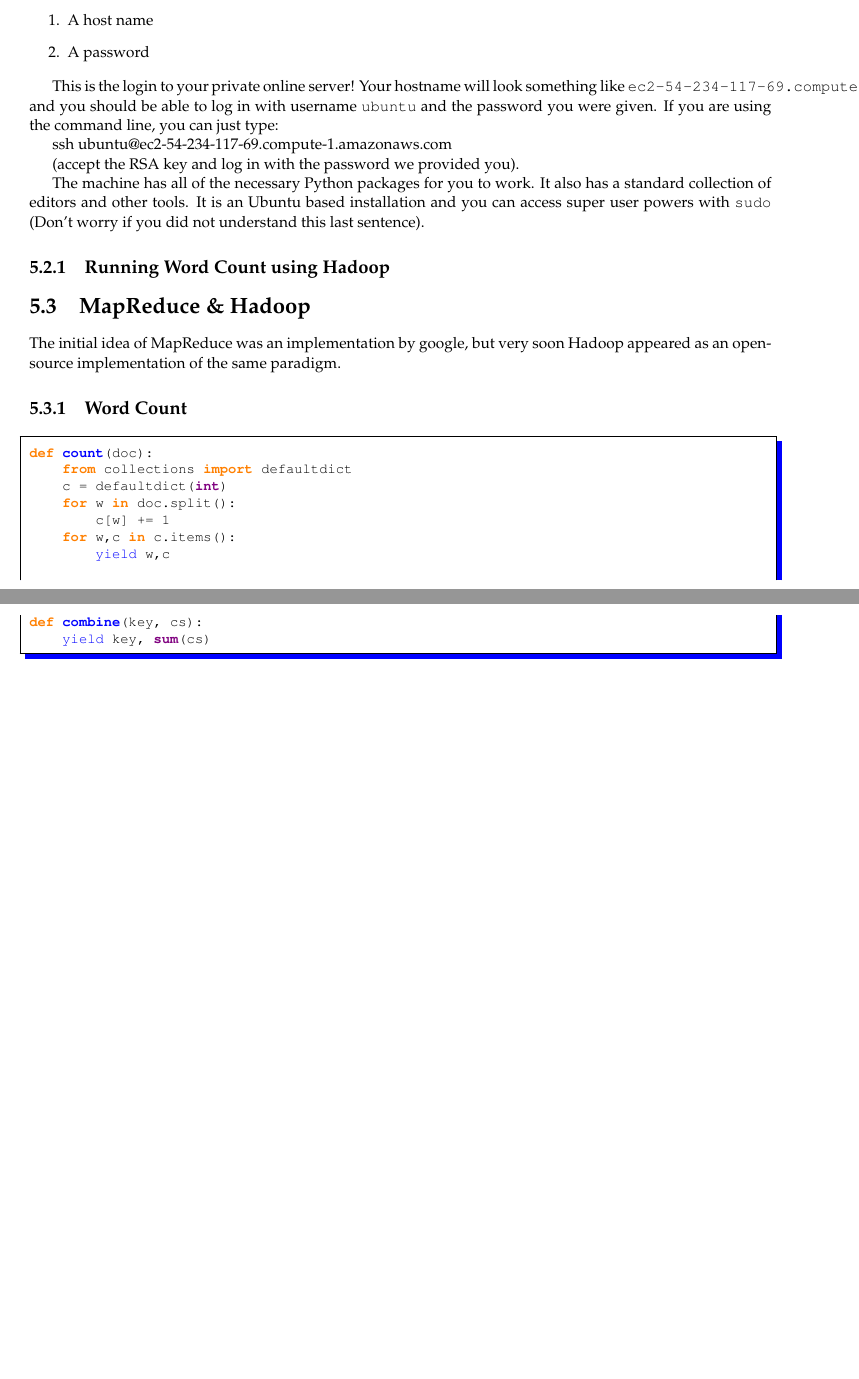
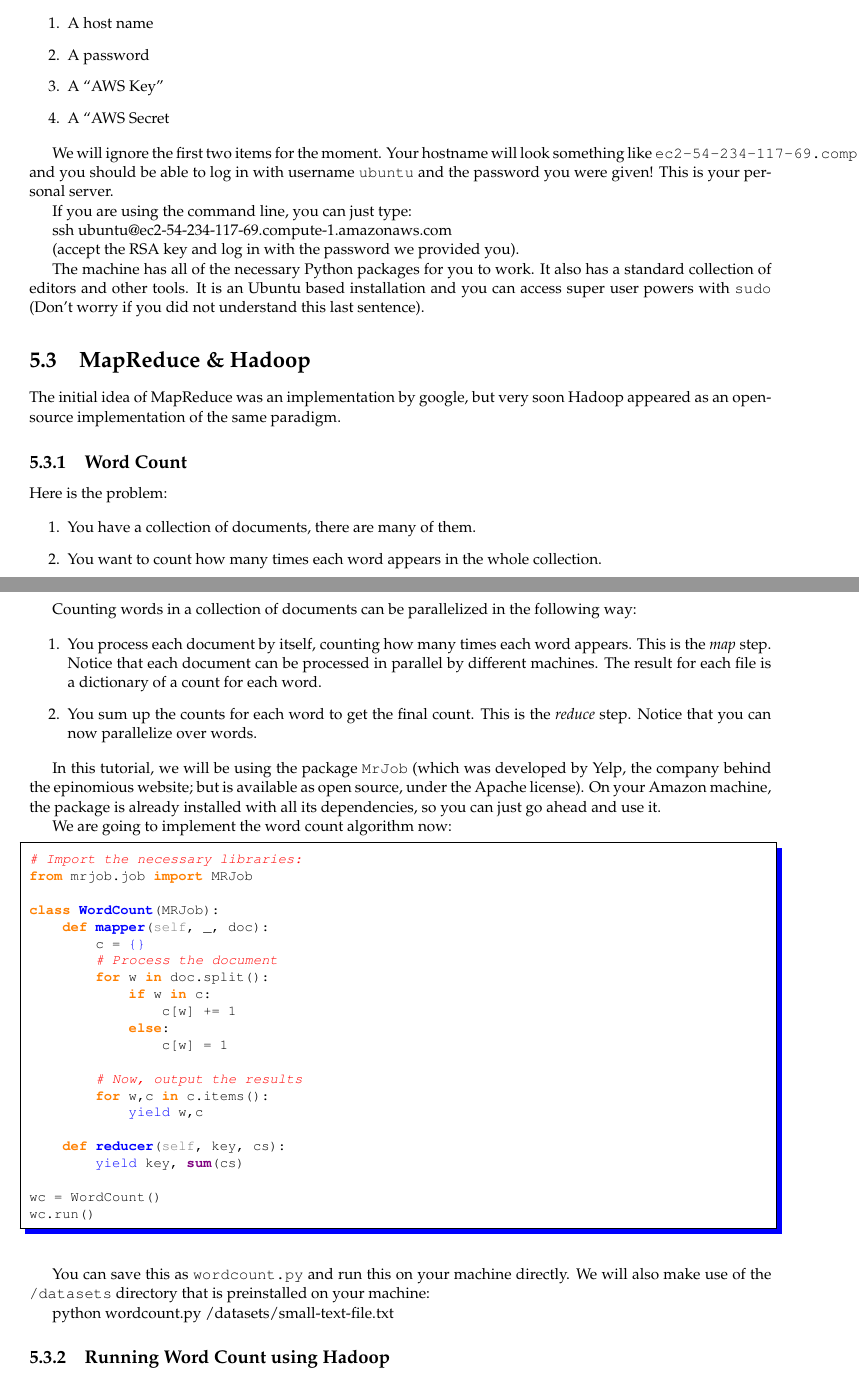
Before and after one commit to LxMLS/lxmls-guide, a LaTeX thesis (guide.tex, which reads pages/bigdata/introduction.tex): two parts of pages 77 and 78 of 82, joined at a grey line, cut so that both start at the same text, the shorter picture padded with empty space. Compiled offline with pdfLaTeX.

Commit message:
UPD Fill in details

```diff
--- a/pages/bigdata/introduction.tex
+++ b/pages/bigdata/introduction.tex
@@ -7,7 +7,6 @@ tools to construct a larger learning system.
 AWS is a set of services of different types. We will focus on the \emph{Elastic
 Compute Cluster}, EC2.
 
-
 In this lab, we will be logging in to Linux-based machines using a command line
 interface. If you are not familiar with the command line, you may not grasp all
 the nuances
@@ -20,12 +19,16 @@ information:
 \begin{enumerate}
 \item A host name
 \item A password
+\item A ``AWS Key''
+\item A ``AWS Secret
 \end{enumerate}
 
-This is the login to your private online server! Your hostname will look
+We will ignore the first two items for the moment.  Your hostname will look
 something like \texttt{ec2-54-234-117-69.compute-1.amazonaws.com} and you
 should be able to log in with username \texttt{ubuntu} and the password you
-were given. If you are using the command line, you can just type:
+were given! This is your personal server.
+
+If you are using the command line, you can just type:
 
 ssh ubuntu@ec2-54-234-117-69.compute-1.amazonaws.com
 
@@ -36,7 +39,6 @@ has a standard collection of editors and other tools. It is an Ubuntu based
 installation and you can access super user powers with \texttt{sudo} (Don't
 worry if you did not understand this last sentence).
 
-\subsection{Running Word Count using Hadoop}
 
 \section{MapReduce \& Hadoop}
 
@@ -45,20 +47,67 @@ Hadoop appeared as an open-source implementation of the same paradigm.
 
 \subsection{Word Count}
 
+Here is the problem:
+
+\begin{enumerate}
+\item You have a collection of documents, there are many of them.
+\item You want to count how many times each word appears in the whole collection.
+\end{enumerate}
+
+Counting words in a collection of documents can be parallelized in the following way:
+
+\begin{enumerate}
+\item You process each document by itself, counting how many times each word
+appears. This is the \emph{map} step. Notice that each document can be
+processed in parallel by different machines. The result for each file is a
+dictionary of a count for each word.
+\item You sum up the counts for each word to get the final count. This is the
+\emph{reduce} step. Notice that you can now parallelize over words.
+\end{enumerate}
+
+In this tutorial, we will be using the package \texttt{MrJob} (which was
+developed by Yelp, the company behind the epinomious website; but is available
+as open source, under the Apache license). On your Amazon machine, the package
+is already installed with all its dependencies, so you can just go ahead and
+use it.
+
+We are going to implement the word count algorithm now:
+
 \begin{python}
-def count(doc):
-    from collections import defaultdict
-    c = defaultdict(int)
-    for w in doc.split():
-        c[w] += 1
-    for w,c in c.items():
-        yield w,c
+# Import the necessary libraries:
+from mrjob.job import MRJob
 
-def combine(key, cs):
-    yield key, sum(cs)
+class WordCount(MRJob):
+    def mapper(self, _, doc):
+        c = {}
+        # Process the document
+        for w in doc.split():
+            if w in c:
+                c[w] += 1
+            else:
+                c[w] = 1
 
+        # Now, output the results
+        for w,c in c.items():
+            yield w,c
+
+    def reducer(self, key, cs):
+        yield key, sum(cs)
+
+wc = WordCount()
+wc.run()
 \end{python}
 
+You can save this as \texttt{wordcount.py} and run this on your machine
+directly. We will also make use of the \texttt{/datasets} directory that is
+preinstalled on your machine:
+
+python wordcount.py /datasets/small-text-file.txt
+
+\subsection{Running Word Count using Hadoop}
+
+We are now going to use the AWS Key and AWS Secret. These are like a username
+and password for Amazon Webservices.
 
 \subsection{Naïve Bayes}
 
```
Also changed, not shown: pages/bigdata/introduction.tex (2 more changed lines).
